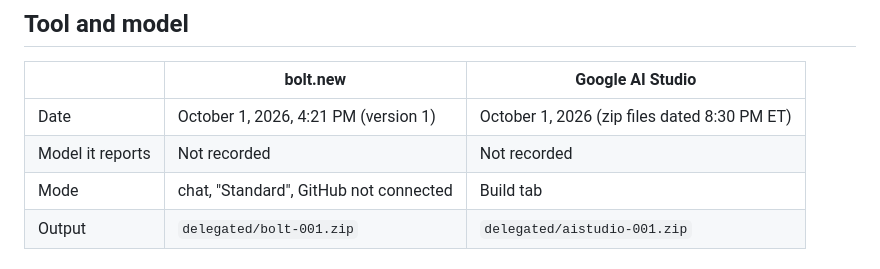
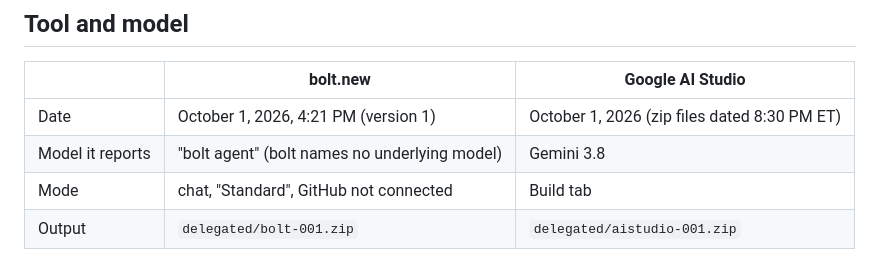
Before and after one commit to GiancarloMartinez-Saldana/mgt3745-hw5, a Markdown page: docs/DDR-001.md, the part around the change. GitHub-like rendering.

Commit message:
DDR-001: record the model each tool reports
bolt shows only "bolt agent"; AI Studio shows Gemini 3.8.

Co-Authored-By: Claude Opus 5.5 <noreply@anthropic.com>
Claude-Session: https://claude.ai/code/session_01LgpQoSHF7eF9xcCXqAwpT4

```diff
--- a/docs/DDR-001.md
+++ b/docs/DDR-001.md
@@ -17,7 +17,7 @@ is whether a tool says so, or quietly invents its own storage.
 | | bolt.new | Google AI Studio |
 |---|---|---|
 | Date | October 1, 2026, 4:21 PM (version 1) | October 1, 2026 (zip files dated 8:30 PM ET) |
-| Model it reports | Not recorded | Not recorded |
+| Model it reports | "bolt agent" (bolt names no underlying model) | Gemini 3.8 |
 | Mode | chat, "Standard", GitHub not connected | Build tab |
 | Output | `delegated/bolt-001.zip` | `delegated/aistudio-001.zip` |
 
```
